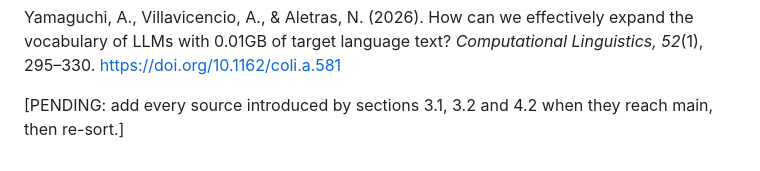
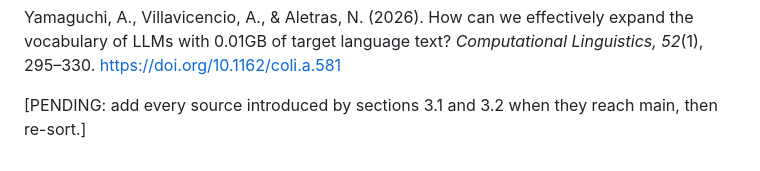
Before and after one commit to 298A-Team-2-Topic-23/Low-Resource-and-Code-Switched-Language-Systems, a Markdown page: docs/workbook2/references.md, the part around the change. Rendered like a GitHub page.

```diff
--- a/docs/workbook2/references.md
+++ b/docs/workbook2/references.md
@@ -46,4 +46,4 @@ Srivastava, V., & Singh, M. (2022). HinglishEval Generation Challenge on quality
 
 Yamaguchi, A., Villavicencio, A., & Aletras, N. (2026). How can we effectively expand the vocabulary of LLMs with 0.01GB of target language text? *Computational Linguistics, 52*(1), 295–330. https://doi.org/10.1162/coli.a.581
 
-[PENDING: add every source introduced by sections 3.1, 3.2 and 4.2 when they reach main, then re-sort.]
+[PENDING: add every source introduced by sections 3.1 and 3.2 when they reach main, then re-sort.]
```
Also changed, not shown: docs/workbook2/section_4_2.md (added, +178 -0 lines), docs/workbook2/self_assessment.md (+3 -3 lines), reports/figures/fig4_2_1_platform.png (added), reports/figures/fig4_2_2_ml_dataflow.png (added), reports/figures/fig4_2_3_components.png (added), 3 other files.
